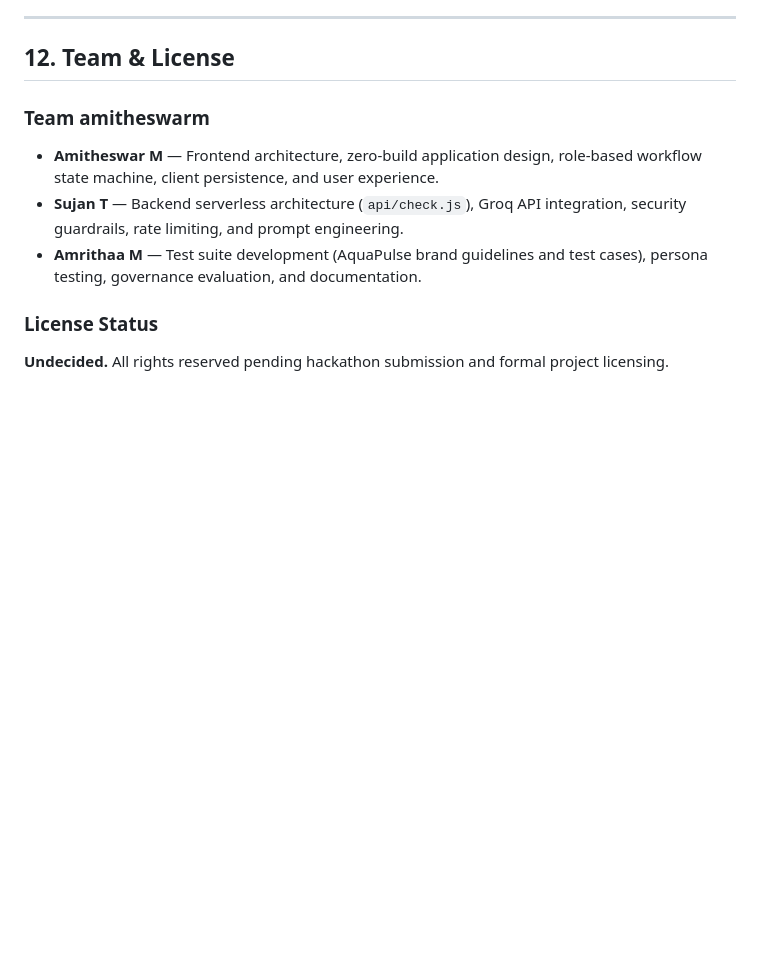
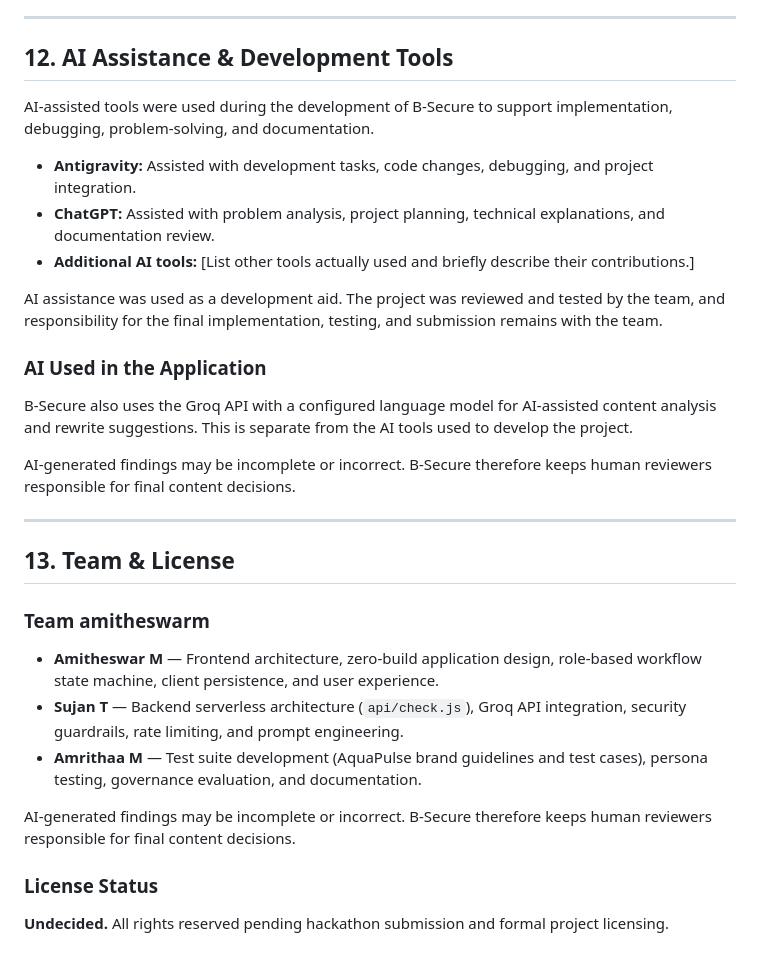
Before and after one commit to amith-04/b-secure-prototype, a Markdown page: README.md, the part around the change. GitHub-like rendering; blank space fills up the shorter version.

Commit message:
Update README with AI tools and usage information
Added section on AI assistance in development and application.

```diff
--- a/README.md
+++ b/README.md
@@ -207,12 +207,33 @@ The following items were identified during prototype planning and are planned fo
 
 ---
 
-## 12. Team & License
+## 12. AI Assistance & Development Tools
+
+AI-assisted tools were used during the development of B-Secure to support implementation, debugging, problem-solving, and documentation.
+
+- **Antigravity:** Assisted with development tasks, code changes, debugging, and project integration.
+- **ChatGPT:** Assisted with problem analysis, project planning, technical explanations, and documentation review.
+- **Additional AI tools:** [List other tools actually used and briefly describe their contributions.]
+
+AI assistance was used as a development aid. The project was reviewed and tested by the team, and responsibility for the final implementation, testing, and submission remains with the team.
+
+### AI Used in the Application
+
+B-Secure also uses the Groq API with a configured language model for AI-assisted content analysis and rewrite suggestions. This is separate from the AI tools used to develop the project.
+
+AI-generated findings may be incomplete or incorrect. B-Secure therefore keeps human reviewers responsible for final content decisions.
+
+---
+
+## 13. Team & License
 
 ### Team amitheswarm
 - **Amitheswar M** — Frontend architecture, zero-build application design, role-based workflow state machine, client persistence, and user experience.
 - **Sujan T** — Backend serverless architecture (`api/check.js`), Groq API integration, security guardrails, rate limiting, and prompt engineering.
 - **Amrithaa M** — Test suite development (AquaPulse brand guidelines and test cases), persona testing, governance evaluation, and documentation.
 
+AI-generated findings may be incomplete or incorrect. B-Secure therefore keeps human reviewers responsible for final content decisions.
+
+
 ### License Status
 **Undecided.** All rights reserved pending hackathon submission and formal project licensing.
```
